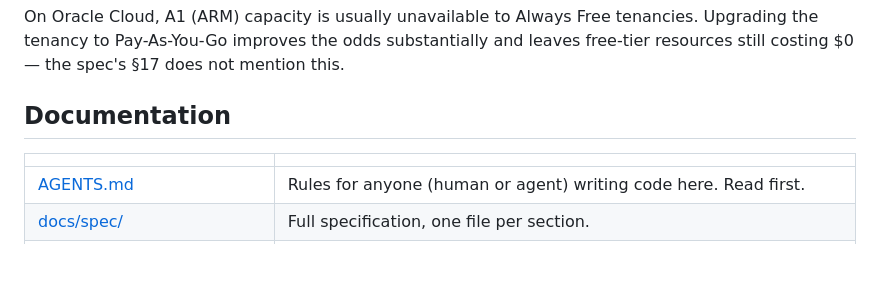
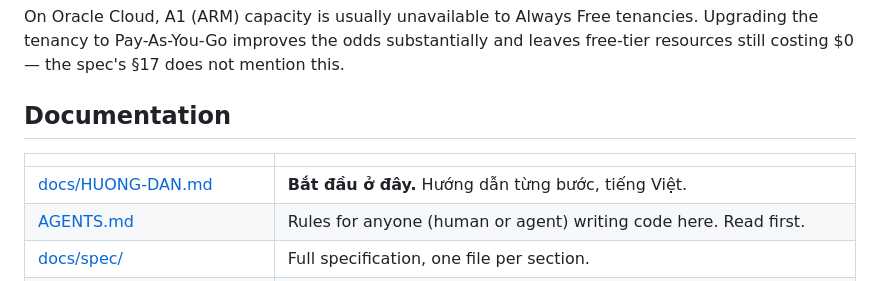
Before and after one commit to henryng15/CrawlJob, a Markdown page: README.md, the part around the change. Drawn GitHub-style; blank space fills up the shorter version.

```diff
--- a/README.md
+++ b/README.md
@@ -124,6 +124,7 @@ free-tier resources still costing $0 — the spec's §17 does not mention this.
 
 | | |
 |---|---|
+| [docs/HUONG-DAN.md](docs/HUONG-DAN.md) | **Bắt đầu ở đây.** Hướng dẫn từng bước, tiếng Việt. |
 | [AGENTS.md](AGENTS.md) | Rules for anyone (human or agent) writing code here. Read first. |
 | [docs/spec/](docs/spec/README.md) | Full specification, one file per section. |
 | [docs/RUNBOOK.md](docs/RUNBOOK.md) | What to do when something is wrong. Read before debugging. |
```
Also changed, not shown: docs/HUONG-DAN.md (added, +258 -0 lines).
